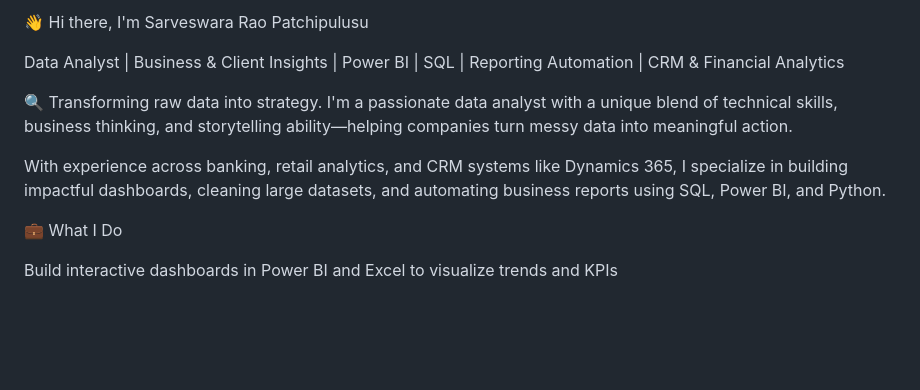
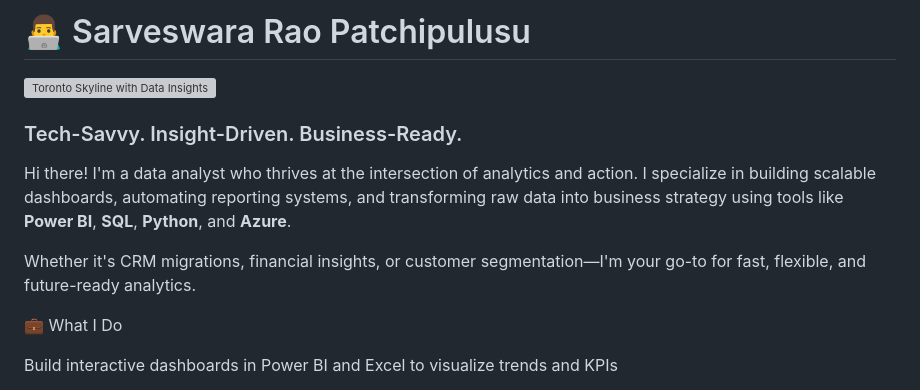
Before and after one commit to sarveswar-py/Introduction, a Markdown page: README.md, the part around the change. Drawn GitHub-style; blank space fills up the shorter version; grey boxes are pictures that could not be loaded.

```diff
--- a/README.md
+++ b/README.md
@@ -1,10 +1,12 @@
-👋 Hi there, I'm Sarveswara Rao Patchipulusu
+# 👨‍💻 Sarveswara Rao Patchipulusu
 
-Data Analyst | Business & Client Insights | Power BI | SQL | Reporting Automation | CRM & Financial Analytics
+![Toronto Skyline with Data Insights](https://github.com/sarveswar-py/sarveswar-py/blob/main/Toronto%20Skyline%20with%20Data%20Insights.png?raw=true)
 
-🔍 Transforming raw data into strategy. I'm a passionate data analyst with a unique blend of technical skills, business thinking, and storytelling ability—helping companies turn messy data into meaningful action.
+### Tech-Savvy. Insight-Driven. Business-Ready.
 
-With experience across banking, retail analytics, and CRM systems like Dynamics 365, I specialize in building impactful dashboards, cleaning large datasets, and automating business reports using SQL, Power BI, and Python.
+Hi there! I'm a data analyst who thrives at the intersection of analytics and action. I specialize in building scalable dashboards, automating reporting systems, and transforming raw data into business strategy using tools like **Power BI**, **SQL**, **Python**, and **Azure**.
+
+Whether it's CRM migrations, financial insights, or customer segmentation—I'm your go-to for fast, flexible, and future-ready analytics.
 
 💼 What I Do
 
```
